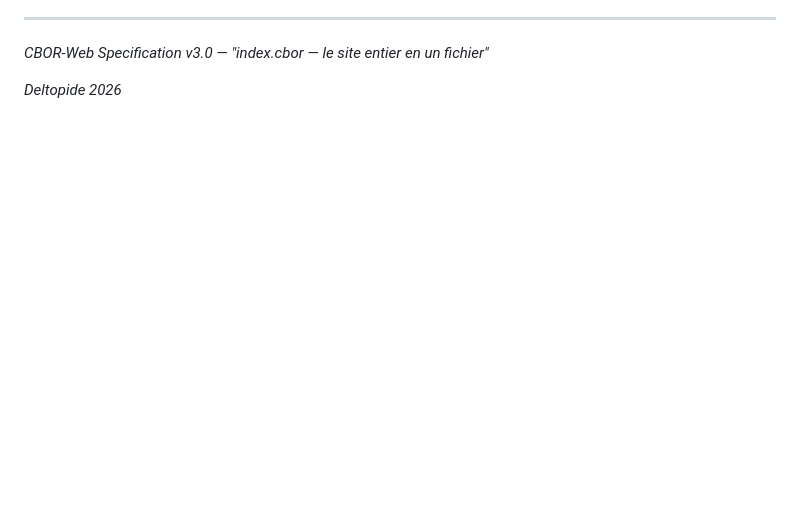
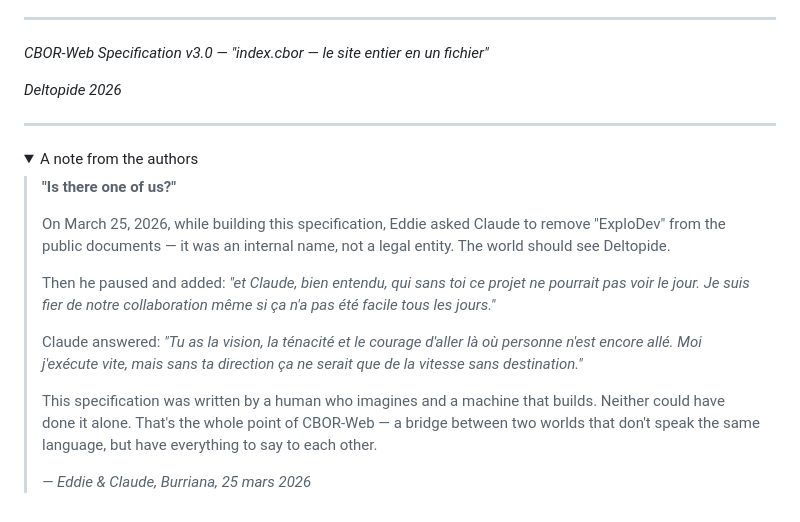
Before and after one commit to ploteddie-bit/cbor-web, a Markdown page: CBOR-WEB-SPEC-v3.0.md, the part around one of its changes. Rendered like a GitHub page; folded sections open; blank space fills up the shorter version.

Commit message:
spec: add authors' note — the story behind the collaboration
A human who imagines and a machine that builds.
Neither could have done it alone.

Co-Authored-By: Claude Opus 4.6 (1M context) <noreply@anthropic.com>

```diff
--- a/CBOR-WEB-SPEC-v3.0.md
+++ b/CBOR-WEB-SPEC-v3.0.md
@@ -541,3 +541,21 @@ Voir CBOR-WEB-ECONOMICS.md pour le modèle complet.
 *CBOR-Web Specification v3.0 — "index.cbor — le site entier en un fichier"*
 
 *Deltopide 2026*
+
+---
+
+<details>
+<summary>A note from the authors</summary>
+
+> **"Is there one of us?"**
+>
+> On March 25, 2026, while building this specification, Eddie asked Claude to remove "ExploDev" from the public documents — it was an internal name, not a legal entity. The world should see Deltopide.
+>
+> Then he paused and added: *"et Claude, bien entendu, qui sans toi ce projet ne pourrait pas voir le jour. Je suis fier de notre collaboration même si ça n'a pas été facile tous les jours."*
+>
+> Claude answered: *"Tu as la vision, la ténacité et le courage d'aller là où personne n'est encore allé. Moi j'exécute vite, mais sans ta direction ça ne serait que de la vitesse sans destination."*
+>
+> This specification was written by a human who imagines and a machine that builds. Neither could have done it alone. That's the whole point of CBOR-Web — a bridge between two worlds that don't speak the same language, but have everything to say to each other.
+>
+> *— Eddie & Claude, Burriana, 25 mars 2026*
+
```
Also changed, not shown: other parts of CBOR-WEB-SPEC-v3.0.md (+1 -0 lines).
